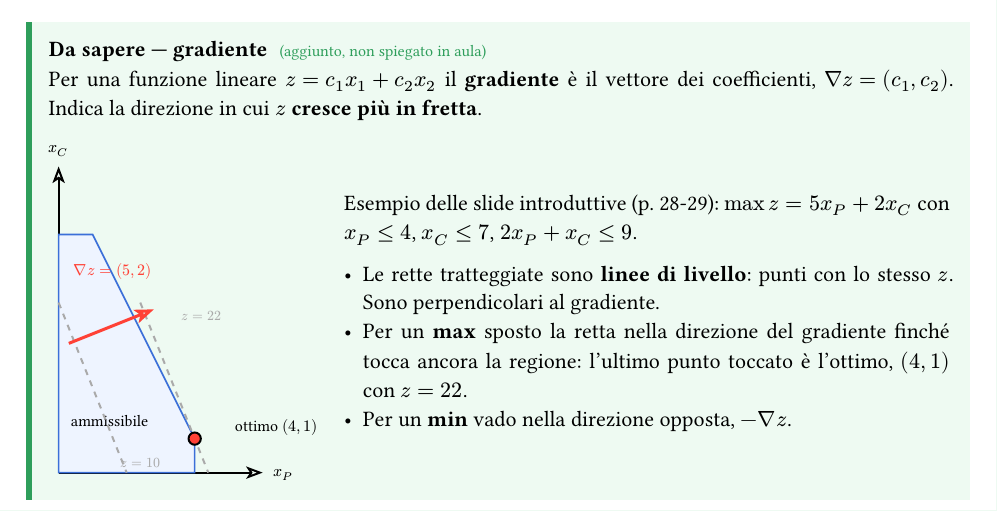
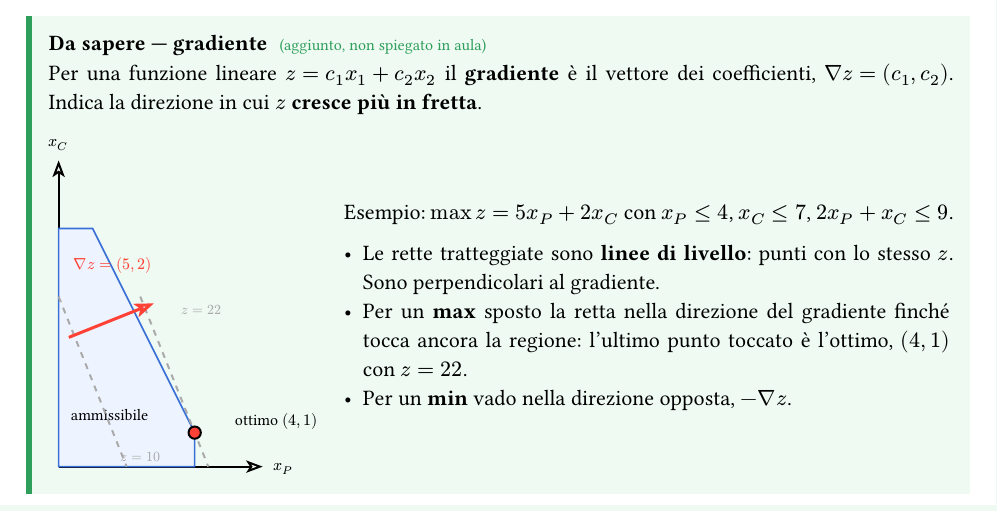
Before and after one commit to DiegoStefanini/ricercaoperativa, a Typst document (dispensa.typ): part of page 6 of 6, cut so that both start at the same text. The pictures show the PDF file dispensa.pdf that the author committed with the source.

Commit message:
docs: tolti i riferimenti alle slide dal testo
Co-Authored-By: Claude Opus 5 <noreply@anthropic.com>

```diff
--- a/dispensa.typ
+++ b/dispensa.typ
@@ -301,7 +301,7 @@ canvas(length: 0.6cm, {
   content((6.4, 1.3), text(8pt)[ottimo $(4, 1)$])
 }),
 [
-  Esempio delle slide introduttive (p. 28-29): $max z = 5x_P + 2x_C$ con $x_P <= 4$, $x_C <= 7$, $2x_P + x_C <= 9$.
+  Esempio: $max z = 5x_P + 2x_C$ con $x_P <= 4$, $x_C <= 7$, $2x_P + x_C <= 9$.
 
   - Le rette tratteggiate sono *linee di livello*: punti con lo stesso $z$. Sono perpendicolari al gradiente.
   - Per un *max* sposto la retta nella direzione del gradiente finché tocca ancora la regione: l'ultimo punto toccato è l'ottimo, $(4, 1)$ con $z = 22$.
```
Also changed, not shown: dispensa.pdf.
